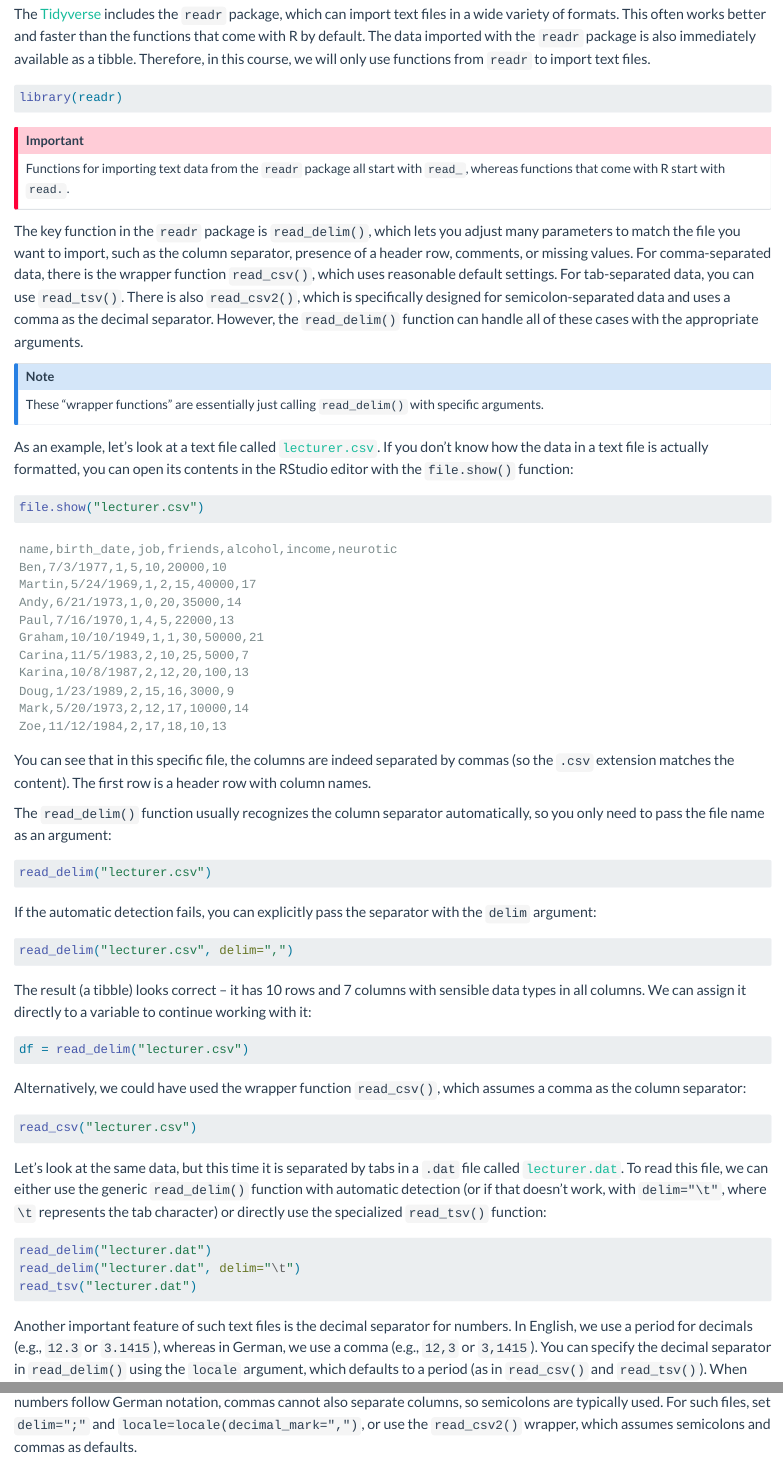
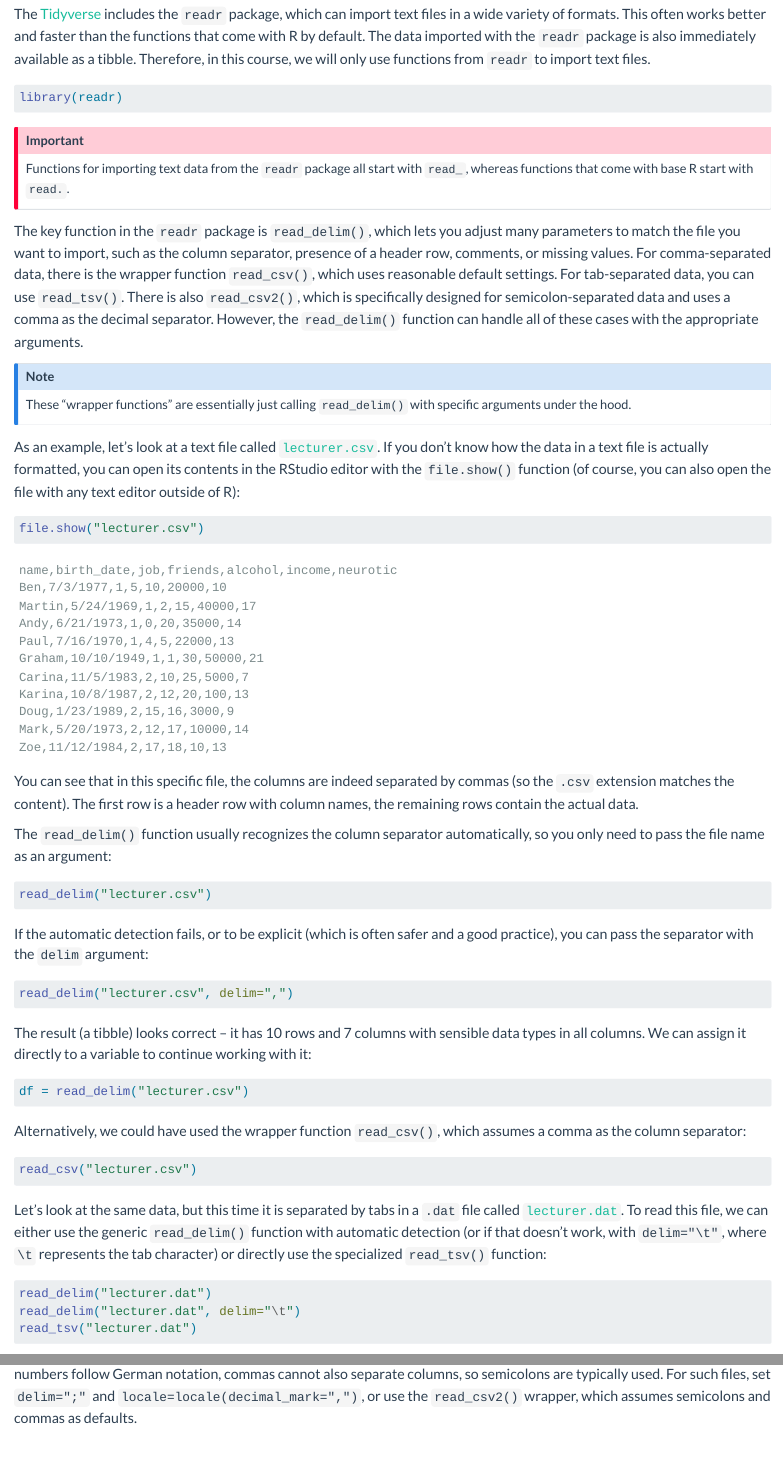
Before and after one commit to cbrnr/r-intro-short, a Quarto document (05/05.qmd): the page in a window 1100 px wide, from 770 px down, and a second part further down, joined at a grey line. Rendered offline with R 4.5, knitr and Pandoc in place of Quarto, with nearby package versions; the code chunks are not run, so their results and figures are left out.

Commit message:
Update 05 for 2025/26

````diff
--- a/05/05.qmd
+++ b/05/05.qmd
@@ -46,16 +46,16 @@
 ```
 
 :::{.callout-important}
-Functions for importing text data from the `readr` package all start with `read_`, whereas functions that come with R start with `read.`.
+Functions for importing text data from the `readr` package all start with `read_`, whereas functions that come with base R start with `read.`.
 :::
 
 The key function in the `readr` package is `read_delim()`, which lets you adjust many parameters to match the file you want to import, such as the column separator, presence of a header row, comments, or missing values. For comma-separated data, there is the wrapper function `read_csv()`, which uses reasonable default settings. For tab-separated data, you can use `read_tsv()`. There is also `read_csv2()`, which is specifically designed for semicolon-separated data and uses a comma as the decimal separator. However, the `read_delim()` function can handle all of these cases with the appropriate arguments.
 
 :::{.callout-note}
-These "wrapper functions" are essentially just calling `read_delim()` with specific arguments.
+These "wrapper functions" are essentially just calling `read_delim()` with specific arguments under the hood.
 :::
 
-As an example, let's look at a text file called [`lecturer.csv`](lecturer.csv). If you don't know how the data in a text file is actually formatted, you can open its contents in the RStudio editor with the `file.show()` function:
+As an example, let's look at a text file called [`lecturer.csv`](lecturer.csv). If you don't know how the data in a text file is actually formatted, you can open its contents in the RStudio editor with the `file.show()` function (of course, you can also open the file with any text editor outside of R):
 
 ```r
 file.show("lecturer.csv")
@@ -75,7 +75,7 @@
 Zoe,11/12/1984,2,17,18,10,13
 ```
 
-You can see that in this specific file, the columns are indeed separated by commas (so the `.csv` extension matches the content). The first row is a header row with column names.
+You can see that in this specific file, the columns are indeed separated by commas (so the `.csv` extension matches the content). The first row is a header row with column names, the remaining rows contain the actual data.
 
 The `read_delim()` function usually recognizes the column separator automatically, so you only need to pass the file name as an argument:
 
@@ -84,7 +84,7 @@
 read_delim("lecturer.csv")
 ```
 
-If the automatic detection fails, you can explicitly pass the separator with the `delim` argument:
+If the automatic detection fails, or to be explicit (which is often safer and a good practice), you can pass the separator with the `delim` argument:
 
 ```{r}
 #| message: false
@@ -112,4 +112,3 @@
 read_tsv("lecturer.dat")
 ```
 
-Another important feature of such text files is the decimal separator for numbers. In English, we use a period for decimals (e.g., `12.3` or `3.1415`), whereas in German, we use a comma (e.g., `12,3` or `3,1415`). You can specify the decimal separator in `read_delim()` using the `locale` argument, which defaults to a period (as in `read_csv()` and `read_tsv()`). When numbers follow German notation, commas cannot also separate columns, so semicolons are typically used. For such files, set `delim=";"` and `locale=locale(decimal_mark=",")`, or use the `read_csv2()` wrapper, which assumes semicolons and commas as defaults.
````
Also changed, not shown: 05/05.qmd (13 more changed lines).
